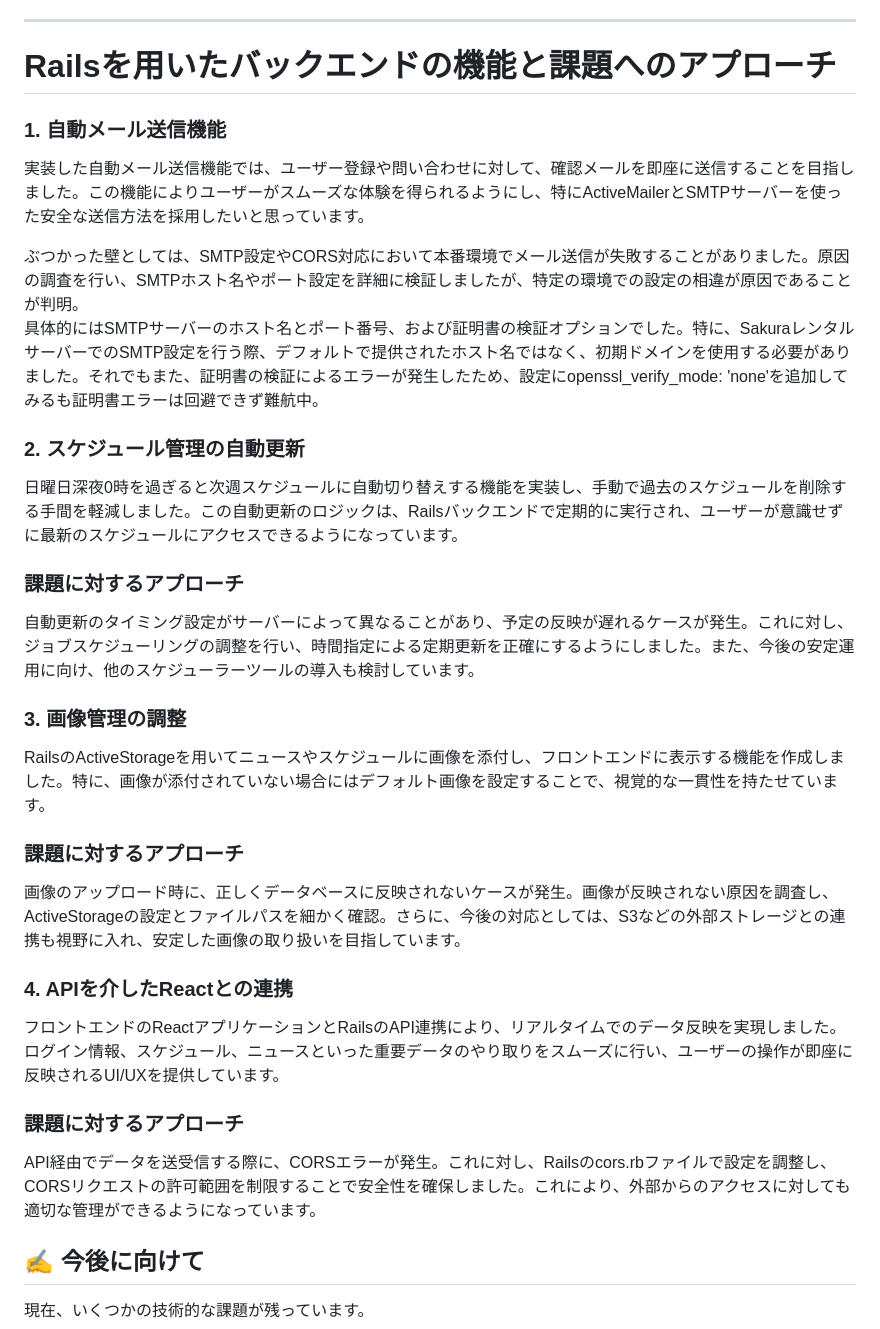
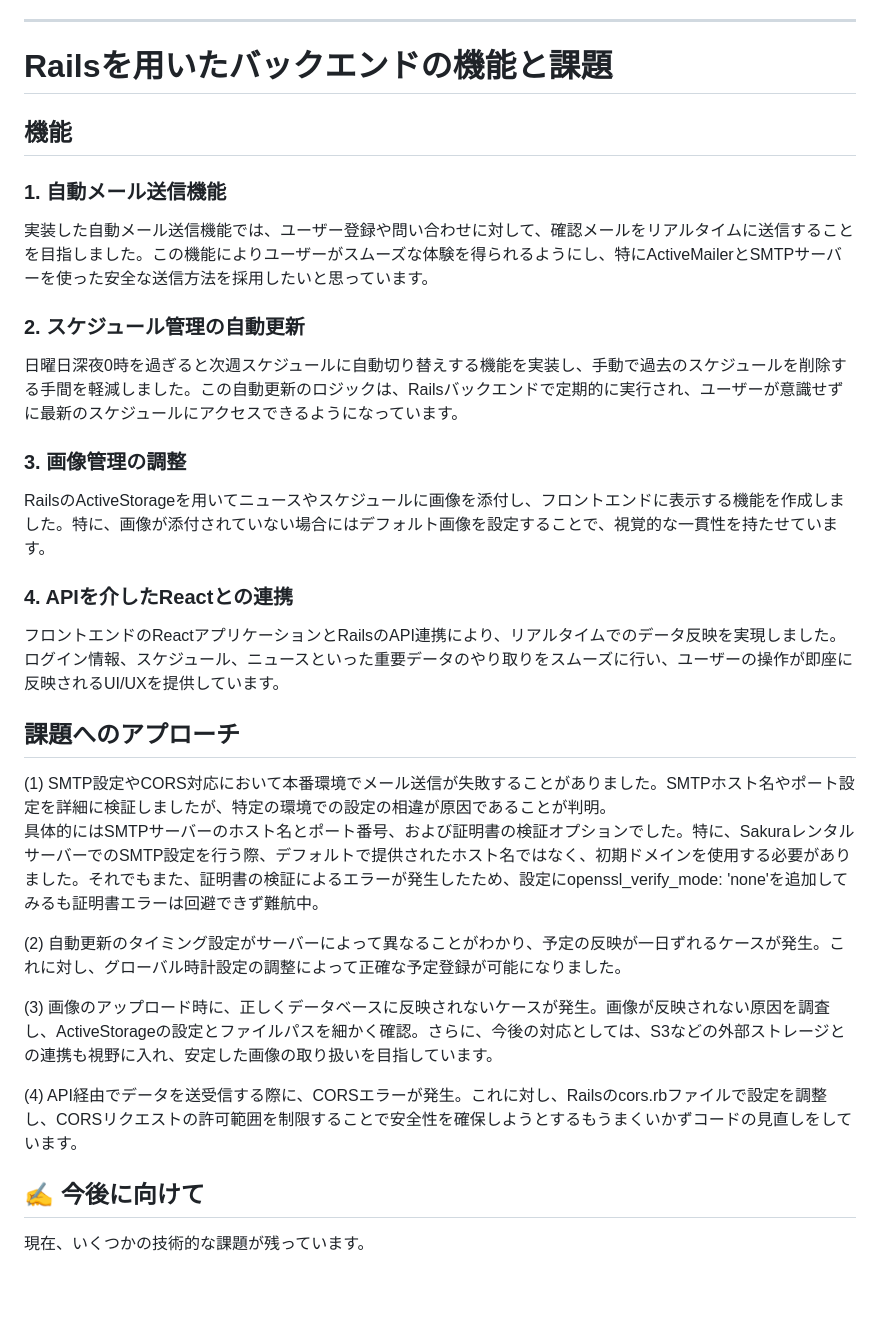
Before and after one commit to yunu0705/TestAppRails, a Markdown page: README.md, the part around one of its changes. Drawn GitHub-style; blank space fills up the shorter version.

```diff
--- a/README.md
+++ b/README.md
@@ -84,37 +84,35 @@ ___
 【希望】チャンネルのために何かを投資するなら予算は1万円くらいまでなら良い、収益化まであと200人、もっとファンを囲い込みたい。
 ___
 
-# Railsを用いたバックエンドの機能と課題へのアプローチ
+# Railsを用いたバックエンドの機能と課題
+
+## 機能
+
 ### 1. 自動メール送信機能
 
-実装した自動メール送信機能では、ユーザー登録や問い合わせに対して、確認メールを即座に送信することを目指しました。この機能によりユーザーがスムーズな体験を得られるようにし、特にActiveMailerとSMTPサーバーを使った安全な送信方法を採用したいと思っています。
-
-ぶつかった壁としては、SMTP設定やCORS対応において本番環境でメール送信が失敗することがありました。原因の調査を行い、SMTPホスト名やポート設定を詳細に検証しましたが、特定の環境での設定の相違が原因であることが判明。
-具体的にはSMTPサーバーのホスト名とポート番号、および証明書の検証オプションでした。特に、SakuraレンタルサーバーでのSMTP設定を行う際、デフォルトで提供されたホスト名ではなく、初期ドメインを使用する必要がありました。それでもまた、証明書の検証によるエラーが発生したため、設定にopenssl_verify_mode: 'none'を追加してみるも証明書エラーは回避できず難航中。
+実装した自動メール送信機能では、ユーザー登録や問い合わせに対して、確認メールをリアルタイムに送信することを目指しました。この機能によりユーザーがスムーズな体験を得られるようにし、特にActiveMailerとSMTPサーバーを使った安全な送信方法を採用したいと思っています。
 
 ### 2. スケジュール管理の自動更新
 
 日曜日深夜0時を過ぎると次週スケジュールに自動切り替えする機能を実装し、手動で過去のスケジュールを削除する手間を軽減しました。この自動更新のロジックは、Railsバックエンドで定期的に実行され、ユーザーが意識せずに最新のスケジュールにアクセスできるようになっています。
 
-### 課題に対するアプローチ
-自動更新のタイミング設定がサーバーによって異なることがあり、予定の反映が遅れるケースが発生。これに対し、ジョブスケジューリングの調整を行い、時間指定による定期更新を正確にするようにしました。また、今後の安定運用に向け、他のスケジューラーツールの導入も検討しています。
-
 ### 3. 画像管理の調整
 
 RailsのActiveStorageを用いてニュースやスケジュールに画像を添付し、フロントエンドに表示する機能を作成しました。特に、画像が添付されていない場合にはデフォルト画像を設定することで、視覚的な一貫性を持たせています。
-
-### 課題に対するアプローチ
-画像のアップロード時に、正しくデータベースに反映されないケースが発生。画像が反映されない原因を調査し、ActiveStorageの設定とファイルパスを細かく確認。さらに、今後の対応としては、S3などの外部ストレージとの連携も視野に入れ、安定した画像の取り扱いを目指しています。
 
 ### 4. APIを介したReactとの連携
 
 フロントエンドのReactアプリケーションとRailsのAPI連携により、リアルタイムでのデータ反映を実現しました。ログイン情報、スケジュール、ニュースといった重要データのやり取りをスムーズに行い、ユーザーの操作が即座に反映されるUI/UXを提供しています。
 
-### 課題に対するアプローチ
-API経由でデータを送受信する際に、CORSエラーが発生。これに対し、Railsのcors.rbファイルで設定を調整し、CORSリクエストの許可範囲を制限することで安全性を確保しました。これにより、外部からのアクセスに対しても適切な管理ができるようになっています。
+## 課題へのアプローチ
+(1) SMTP設定やCORS対応において本番環境でメール送信が失敗することがありました。SMTPホスト名やポート設定を詳細に検証しましたが、特定の環境での設定の相違が原因であることが判明。
+具体的にはSMTPサーバーのホスト名とポート番号、および証明書の検証オプションでした。特に、SakuraレンタルサーバーでのSMTP設定を行う際、デフォルトで提供されたホスト名ではなく、初期ドメインを使用する必要がありました。それでもまた、証明書の検証によるエラーが発生したため、設定にopenssl_verify_mode: 'none'を追加してみるも証明書エラーは回避できず難航中。
 
+(2) 自動更新のタイミング設定がサーバーによって異なることがわかり、予定の反映が一日ずれるケースが発生。これに対し、グローバル時計設定の調整によって正確な予定登録が可能になりました。
 
+(3) 画像のアップロード時に、正しくデータベースに反映されないケースが発生。画像が反映されない原因を調査し、ActiveStorageの設定とファイルパスを細かく確認。さらに、今後の対応としては、S3などの外部ストレージとの連携も視野に入れ、安定した画像の取り扱いを目指しています。
 
+(4) API経由でデータを送受信する際に、CORSエラーが発生。これに対し、Railsのcors.rbファイルで設定を調整し、CORSリクエストの許可範囲を制限することで安全性を確保しようとするもうまくいかずコードの見直しをしています。
 
 ## ✍️ 今後に向けて
 現在、いくつかの技術的な課題が残っています。
```
Also changed, not shown: other parts of README.md (+1 -1 lines).
